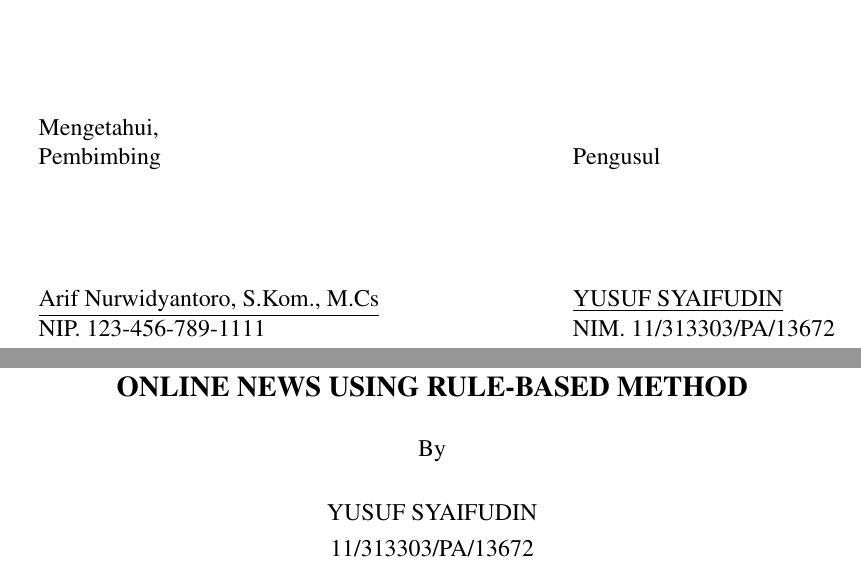
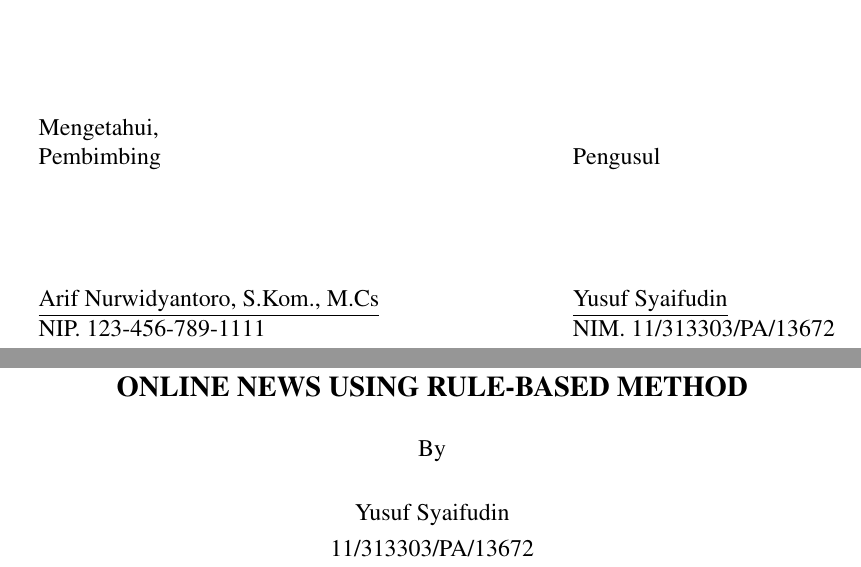
Before and after one commit to yusufsyaifudin/template-skripsi-mipa, a LaTeX thesis (LAPORAN_SKRIPSI.tex, which reads CONFIG.tex, ugmskripsi.cls): two parts of pages 4 and 12 of 21, joined at a grey line, cut so that both start at the same text. Compiled offline with pdfLaTeX.

Commit message:
Fixed uppercase name

```diff
--- a/CONFIG.tex
+++ b/CONFIG.tex
@@ -2,7 +2,7 @@
 
 \titleeng{QUOTATIONS IDENTIFICATION FROM INDONESIAN ONLINE NEWS USING RULE-BASED METHOD}
 
-\fullname{YUSUF SYAIFUDIN}
+\fullname{Yusuf Syaifudin}
 
 \idnum{11/313303/PA/13672}
 
--- a/ugmskripsi.cls
+++ b/ugmskripsi.cls
@@ -246,7 +246,7 @@
        \includegraphics{logougm}
        \vfill
        {\normalfont
-        \@fullname\\
+        \MakeUppercase{\@fullname}\\
         \@idnum}\\
        \vspace{1.5cm}
        {\normalfont
@@ -290,7 +290,7 @@
        \includegraphics{logougm}
        \vfill
        {\normalfont
-        \@fullname\\
+        \MakeUppercase{\@fullname}\\
         \@idnum}\\
        \vspace{1.5cm}
        {\normalfont
@@ -324,7 +324,7 @@
     \vspace{1.0cm}
     Diusulkan oleh\\
     \vspace{0.5cm}
-    \@fullname\\
+    \MakeUppercase{\@fullname}\\
     \@idnum\\
     \vspace{1.0cm}
     Telah disetujui\\
@@ -358,7 +358,7 @@
     \vspace{1.0cm}
     Telah dipersiapkan dan disusun oleh\\
     \vspace{0.5cm}
-    \@fullname\\
+    \MakeUppercase{\@fullname}\\
     \@idnum\\
     \vspace{1.0cm}
     Telah dipertahankan di depan Tim Penguji\\
@@ -391,7 +391,7 @@
     \vspace{1.5cm}
     \begin{tabular}{p{3cm}p{0.1cm}p{10cm}}
       Judul Tesis & : &\@titleind \\
-      Nama Mahasiswa & : &\@fullname \\
+      Nama Mahasiswa & : &\MakeUppercase{\@fullname} \\
       NIM & : & \@idnum
     \end{tabular}
     \end{center}
```
Also changed, not shown: LAPORAN_SKRIPSI.pdf.
